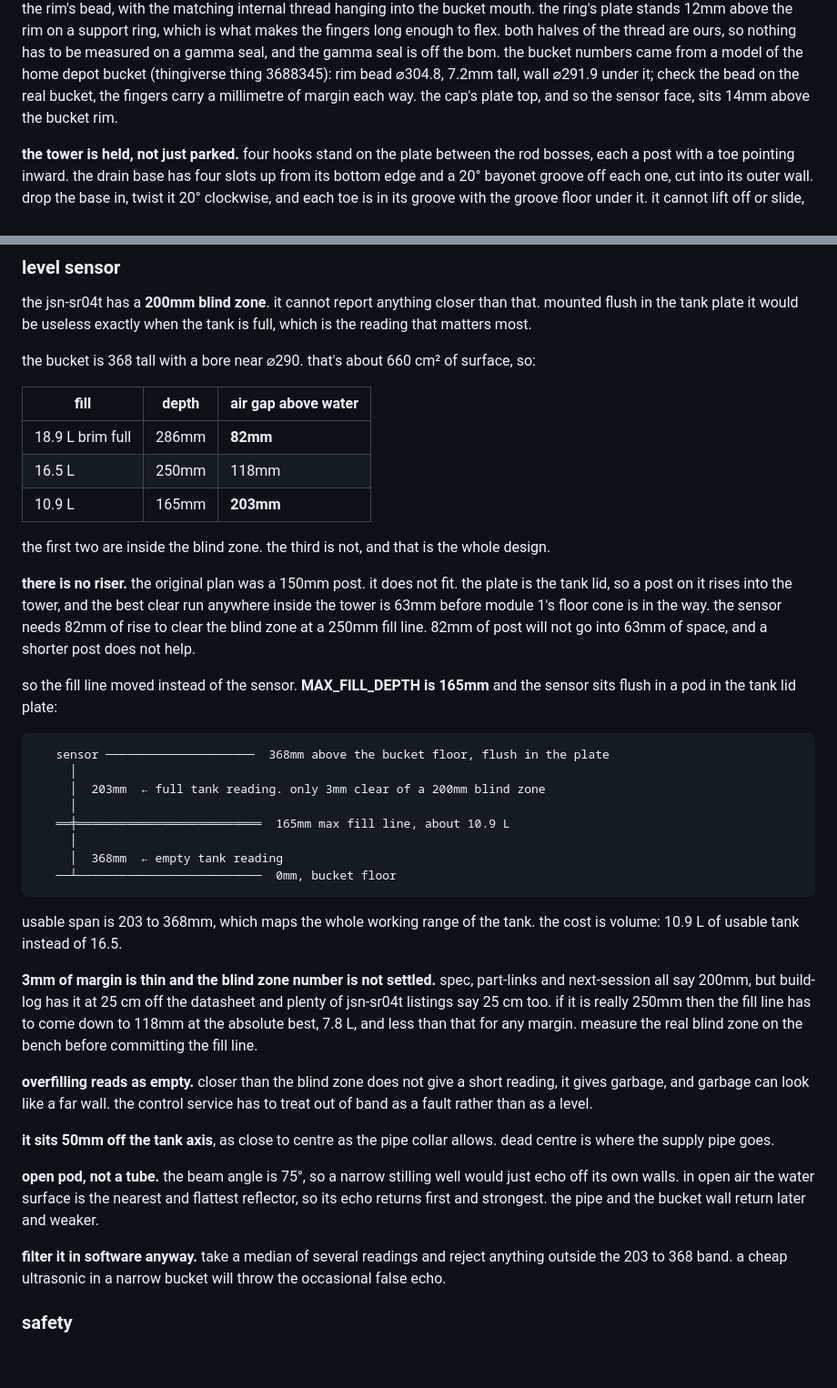
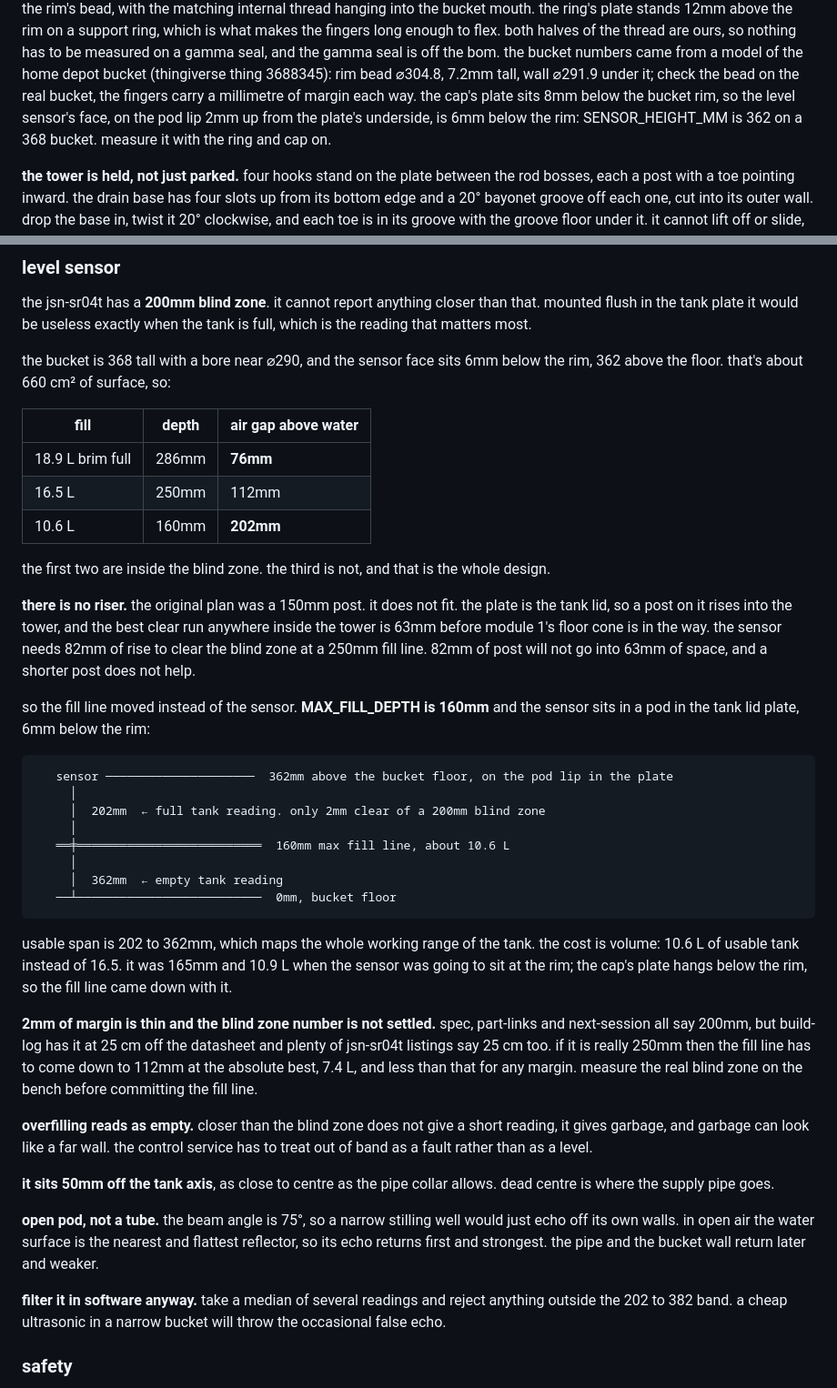
Before and after one commit to DagaVedant/Hydroponic-Garden, a Markdown page: spec.md, 2 parts joined by grey strips. Shown at 91% size. Rendered like a GitHub page; blank space fills up the shorter version.

Commit message:
dropping the fill line to 160 cuz the sensor face sits 6 below the rim now the plate is a cap

````diff
--- a/spec.md
+++ b/spec.md
@@ -342,7 +342,9 @@ on a support ring, which is what makes the fingers long enough to flex. both hal
 ours, so nothing has to be measured on a gamma seal, and the gamma seal is off the bom. the bucket
 numbers came from a model of the home depot bucket (thingiverse thing 3688345): rim bead ⌀304.8,
 7.2mm tall, wall ⌀291.9 under it; check the bead on the real bucket, the fingers carry a millimetre of
-margin each way. the cap's plate top, and so the sensor face, sits 14mm above the bucket rim.
+margin each way. the cap's plate sits 8mm below the bucket rim, so the level sensor's face, on
+the pod lip 2mm up from the plate's underside, is 6mm below the rim: SENSOR_HEIGHT_MM is 362 on
+a 368 bucket. measure it with the ring and cap on.
 
 **the tower is held, not just parked.** four hooks stand on the plate between the rod bosses, each a
 post with a toe pointing inward. the drain base has four slots up from its bottom edge and a 20°
@@ -375,13 +377,14 @@ the jsn-sr04t has a **200mm blind zone**. it cannot report anything closer than
 in the tank plate it would be useless exactly when the tank is full, which is the reading that
 matters most.
 
-the bucket is 368 tall with a bore near ⌀290. that's about 660 cm² of surface, so:
+the bucket is 368 tall with a bore near ⌀290, and the sensor face sits 6mm below the rim, 362
+above the floor. that's about 660 cm² of surface, so:
 
 | fill | depth | air gap above water |
 |---|---|---|
-| 18.9 L brim full | 286mm | **82mm** |
-| 16.5 L | 250mm | 118mm |
-| 10.9 L | 165mm | **203mm** |
+| 18.9 L brim full | 286mm | **76mm** |
+| 16.5 L | 250mm | 112mm |
+| 10.6 L | 160mm | **202mm** |
 
 the first two are inside the blind zone. the third is not, and that is the whole design.
 
@@ -390,27 +393,28 @@ lid, so a post on it rises into the tower, and the best clear run anywhere insid
 before module 1's floor cone is in the way. the sensor needs 82mm of rise to clear the blind zone at
 a 250mm fill line. 82mm of post will not go into 63mm of space, and a shorter post does not help.
 
-so the fill line moved instead of the sensor. **MAX_FILL_DEPTH is 165mm** and the sensor sits flush
-in a pod in the tank lid plate:
+so the fill line moved instead of the sensor. **MAX_FILL_DEPTH is 160mm** and the sensor sits in
+a pod in the tank lid plate, 6mm below the rim:
 
 ```
-   sensor ─────────────────────  368mm above the bucket floor, flush in the plate
+   sensor ─────────────────────  362mm above the bucket floor, on the pod lip in the plate
      │
-     │  203mm  ← full tank reading. only 3mm clear of a 200mm blind zone
+     │  202mm  ← full tank reading. only 2mm clear of a 200mm blind zone
      │
-   ══╪══════════════════════════  165mm max fill line, about 10.9 L
+   ══╪══════════════════════════  160mm max fill line, about 10.6 L
      │
-     │  368mm  ← empty tank reading
+     │  362mm  ← empty tank reading
    ──┴──────────────────────────  0mm, bucket floor
 ```
 
-usable span is 203 to 368mm, which maps the whole working range of the tank. the cost is volume:
-10.9 L of usable tank instead of 16.5.
+usable span is 202 to 362mm, which maps the whole working range of the tank. the cost is volume:
+10.6 L of usable tank instead of 16.5. it was 165mm and 10.9 L when the sensor was going to sit at
+the rim; the cap's plate hangs below the rim, so the fill line came down with it.
 
-**3mm of margin is thin and the blind zone number is not settled.** spec, part-links and
+**2mm of margin is thin and the blind zone number is not settled.** spec, part-links and
 next-session all say 200mm, but build-log has it at 25 cm off the datasheet and plenty of jsn-sr04t
-listings say 25 cm too. if it is really 250mm then the fill line has to come down to 118mm at the
-absolute best, 7.8 L, and less than that for any margin. measure the real blind zone on the bench
+listings say 25 cm too. if it is really 250mm then the fill line has to come down to 112mm at the
+absolute best, 7.4 L, and less than that for any margin. measure the real blind zone on the bench
 before committing the fill line.
 
 **overfilling reads as empty.** closer than the blind zone does not give a short reading, it gives
@@ -425,7 +429,7 @@ its own walls. in open air the water surface is the nearest and flattest reflect
 returns first and strongest. the pipe and the bucket wall return later and weaker.
 
 **filter it in software anyway.** take a median of several readings and reject anything outside the
-203 to 368 band. a cheap ultrasonic in a narrow bucket will throw the occasional false echo.
+202 to 382 band. a cheap ultrasonic in a narrow bucket will throw the occasional false echo.
 
 ### safety
 
````
